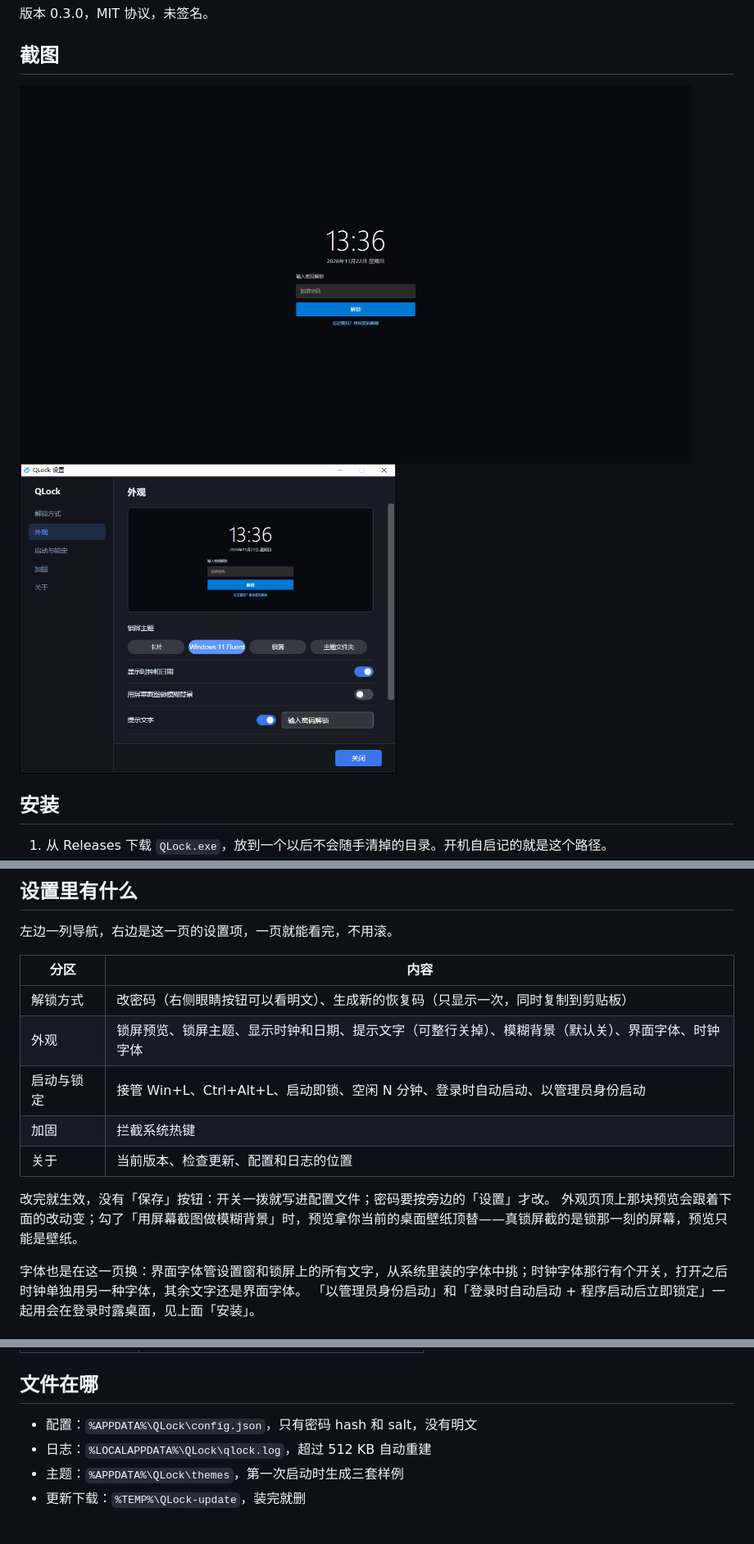
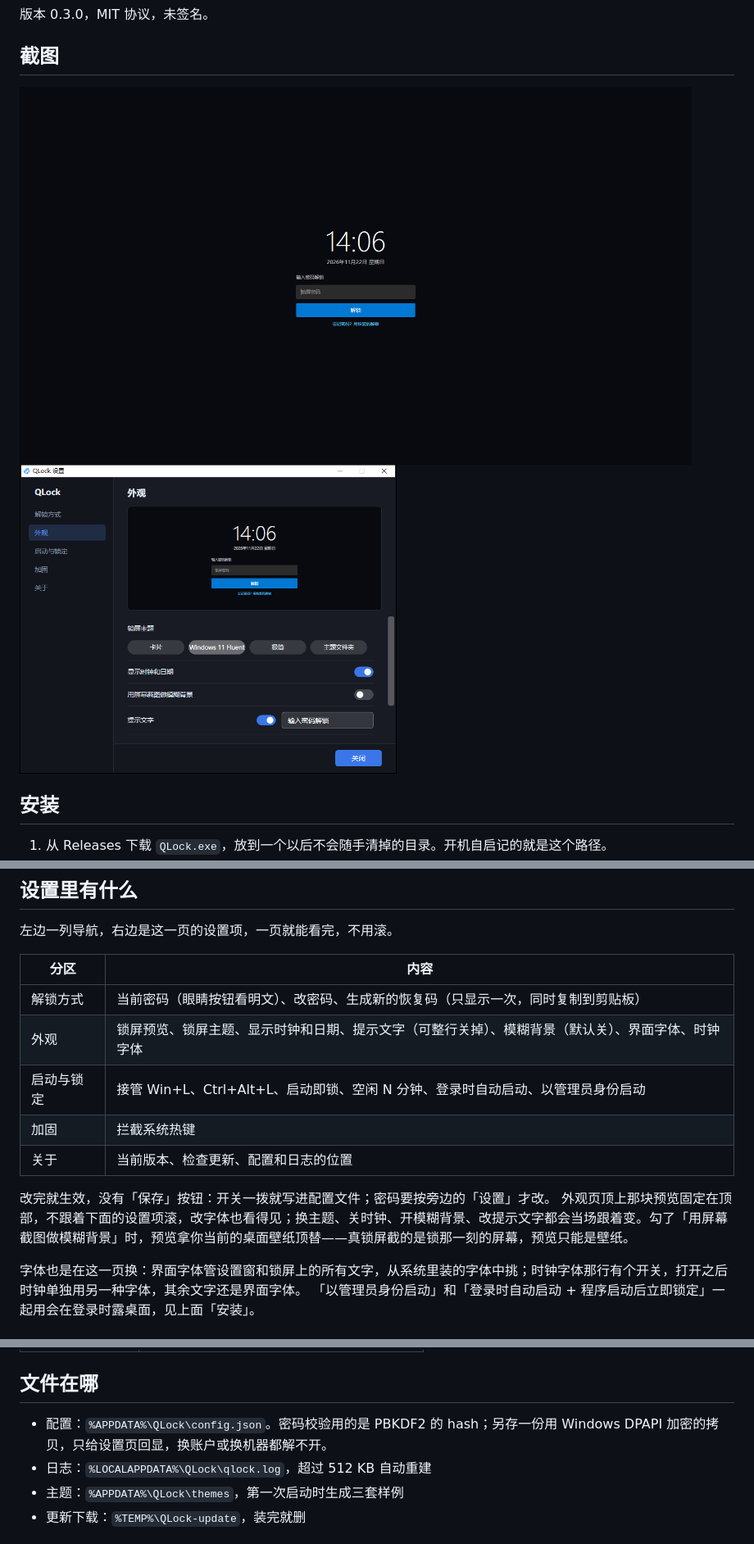
Before and after one commit to haha0614/QLock, a Markdown page: README.md, 3 parts joined by grey strips. Shown at 82% size. GitHub-like rendering; pictures changed too: docs/screenshot-lock.png, docs/screenshot-settings.png.

```diff
--- a/README.md
+++ b/README.md
@@ -51,14 +51,14 @@ Windows 上的一个锁屏小工具。锁定之后桌面变成一张模糊的截
 
 | 分区 | 内容 |
 | --- | --- |
-| 解锁方式 | 改密码（右侧眼睛按钮可以看明文）、生成新的恢复码（只显示一次，同时复制到剪贴板） |
+| 解锁方式 | 当前密码（眼睛按钮看明文）、改密码、生成新的恢复码（只显示一次，同时复制到剪贴板） |
 | 外观 | 锁屏预览、锁屏主题、显示时钟和日期、提示文字（可整行关掉）、模糊背景（默认关）、界面字体、时钟字体 |
 | 启动与锁定 | 接管 Win+L、Ctrl+Alt+L、启动即锁、空闲 N 分钟、登录时自动启动、以管理员身份启动 |
 | 加固 | 拦截系统热键 |
 | 关于 | 当前版本、检查更新、配置和日志的位置 |
 
 改完就生效，没有「保存」按钮：开关一拨就写进配置文件；密码要按旁边的「设置」才改。
-外观页顶上那块预览会跟着下面的改动变；勾了「用屏幕截图做模糊背景」时，预览拿你当前的桌面壁纸顶替——真锁屏截的是锁那一刻的屏幕，预览只能是壁纸。
+外观页顶上那块预览固定在顶部，不跟着下面的设置项滚，改字体也看得见；换主题、关时钟、开模糊背景、改提示文字都会当场跟着变。勾了「用屏幕截图做模糊背景」时，预览拿你当前的桌面壁纸顶替——真锁屏截的是锁那一刻的屏幕，预览只能是壁纸。
 
 字体也是在这一页换：界面字体管设置窗和锁屏上的所有文字，从系统里装的字体中挑；时钟字体那行有个开关，打开之后时钟单独用另一种字体，其余文字还是界面字体。
 「以管理员身份启动」和「登录时自动启动 + 程序启动后立即锁定」一起用会在登录时露桌面，见上面「安装」。
@@ -88,7 +88,7 @@ Windows 上的一个锁屏小工具。锁定之后桌面变成一张模糊的截
 
 ## 文件在哪
 
-- 配置：`%APPDATA%\QLock\config.json`，只有密码 hash 和 salt，没有明文
+- 配置：`%APPDATA%\QLock\config.json`。密码校验用的是 PBKDF2 的 hash；另存一份用 Windows DPAPI 加密的拷贝，只给设置页回显，换账户或换机器都解不开。
 - 日志：`%LOCALAPPDATA%\QLock\qlock.log`，超过 512 KB 自动重建
 - 主题：`%APPDATA%\QLock\themes`，第一次启动时生成三套样例
 - 更新下载：`%TEMP%\QLock-update`，装完就删
```
Also changed, not shown: CHANGELOG.md (+3 -0 lines), 6 other files.
